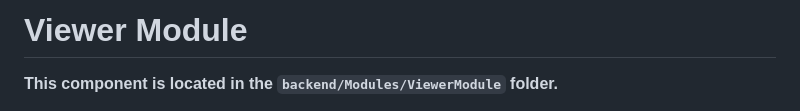
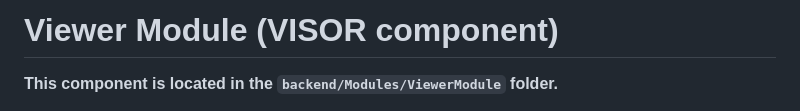
Before and after one commit to XIMDEX/cognitrek, a Markdown page: ComponentArchitecture/viewer.md, the part around the change. Drawn GitHub-style.

```diff
--- a/ComponentArchitecture/viewer.md
+++ b/ComponentArchitecture/viewer.md
@@ -1,4 +1,4 @@
-# Viewer Module
+# Viewer Module (VISOR component)
 
 **This component is located in the `backend/Modules/ViewerModule` folder.**
 
```
